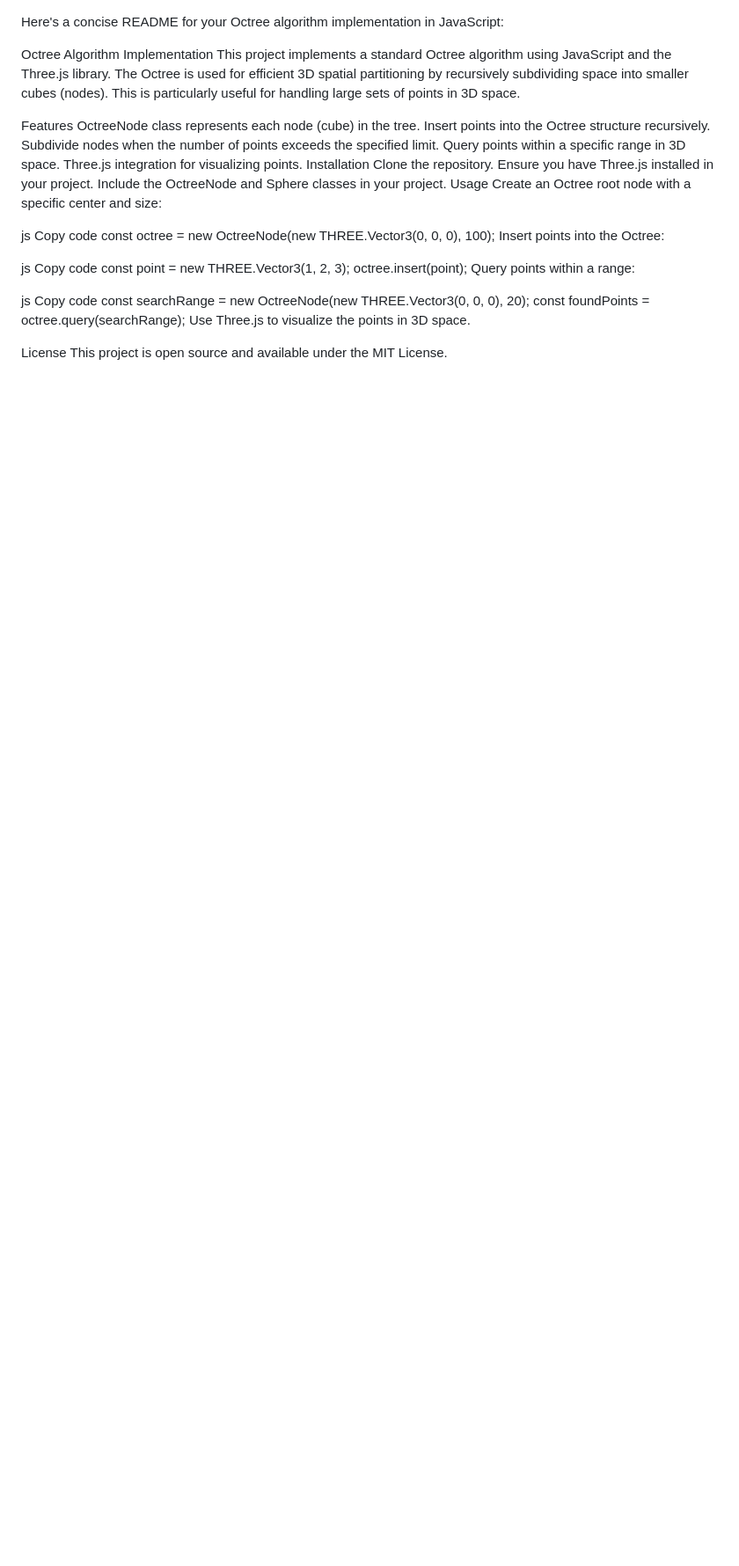
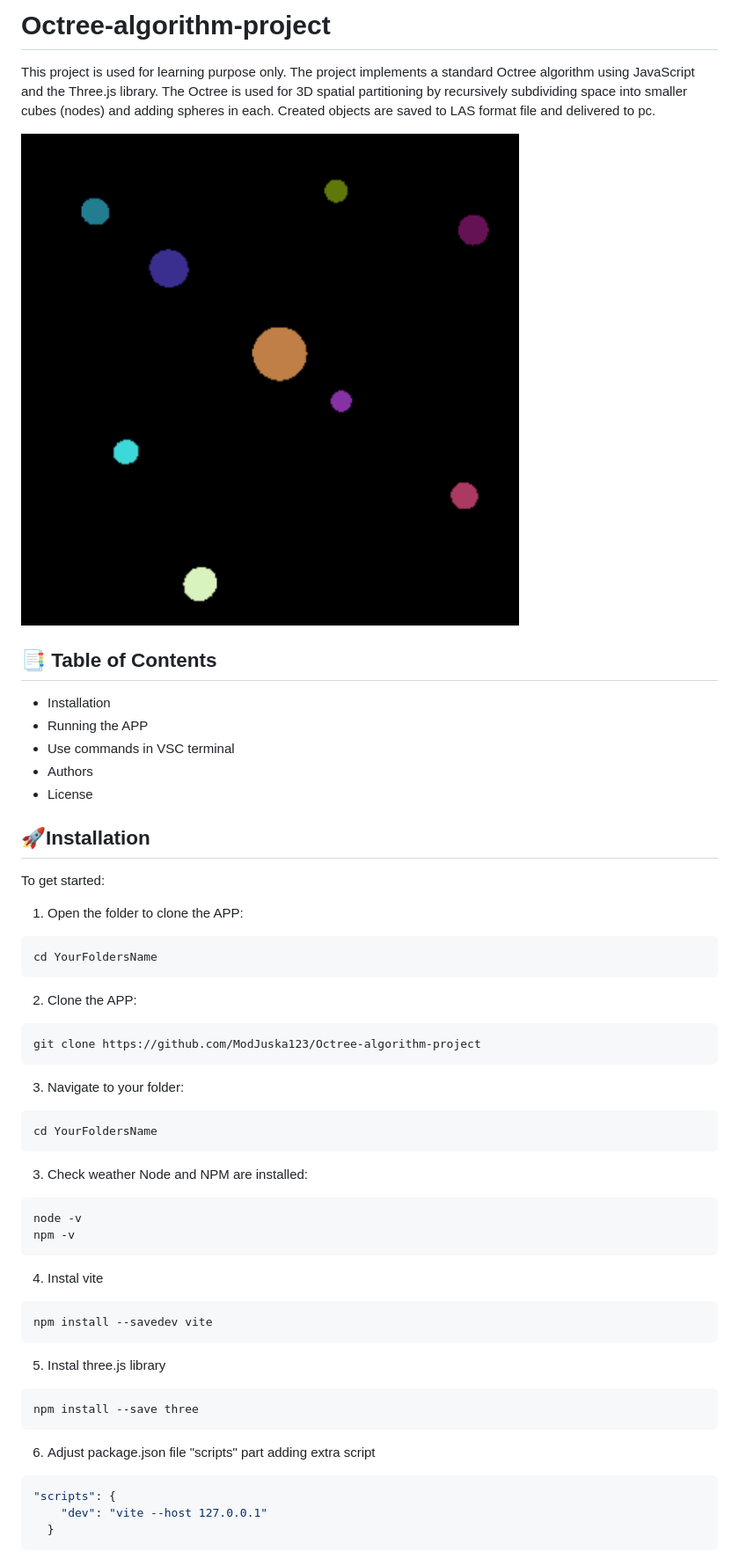
Before and after one commit to ModJuska123/Octree-algorithm-project, a Markdown page: REAME.MD, the part around the change printed below. Shown: that part at 88% size. GitHub-like rendering; pictures changed too: img.png (added); blank space fills up the shorter version.

Commit message:
Update with README.MD

````diff
--- a/REAME.MD
+++ b/REAME.MD
@@ -1,38 +1,54 @@
+# Octree-algorithm-project
 
-Here's a concise README for your Octree algorithm implementation in JavaScript:
+This project is used for learning purpose only. The project implements a standard Octree algorithm using JavaScript and the Three.js library. The Octree is used for 3D spatial partitioning by recursively subdividing space into smaller cubes (nodes) and adding spheres in each. Created objects are saved to LAS format file and delivered to pc.
 
-Octree Algorithm Implementation
-This project implements a standard Octree algorithm using JavaScript and the Three.js library. The Octree is used for efficient 3D spatial partitioning by recursively subdividing space into smaller cubes (nodes). This is particularly useful for handling large sets of points in 3D space.
+![image info](./img.png)
 
-Features
-OctreeNode class represents each node (cube) in the tree.
-Insert points into the Octree structure recursively.
-Subdivide nodes when the number of points exceeds the specified limit.
-Query points within a specific range in 3D space.
-Three.js integration for visualizing points.
-Installation
-Clone the repository.
-Ensure you have Three.js installed in your project.
-Include the OctreeNode and Sphere classes in your project.
-Usage
-Create an Octree root node with a specific center and size:
+## 📑 Table of Contents
+- Installation
+- Running the APP
+- Use commands in VSC terminal
+- Authors
+- License
 
-js
-Copy code
-const octree = new OctreeNode(new THREE.Vector3(0, 0, 0), 100);
-Insert points into the Octree:
+## 🚀Installation
+To get started:
 
-js
-Copy code
-const point = new THREE.Vector3(1, 2, 3);
-octree.insert(point);
-Query points within a range:
+1. Open the folder to clone the APP:
 
-js
-Copy code
-const searchRange = new OctreeNode(new THREE.Vector3(0, 0, 0), 20);
-const foundPoints = octree.query(searchRange);
-Use Three.js to visualize the points in 3D space.
+```powershell
+cd YourFoldersName
+```
 
-License
-This project is open source and available under the MIT License.
+2. Clone the APP:
+
+```powershell
+git clone https://github.com/ModJuska123/Octree-algorithm-project
+```
+
+3. Navigate to your folder:
+```powershell
+cd YourFoldersName
+```
+3. Check weather Node and NPM are installed:
+```powershell
+node -v
+npm -v
+```
+
+4. Instal vite
+```powershell
+npm install --savedev vite
+```
+
+5. Instal three.js library
+```powershell
+npm install --save three
+```
+6. Adjust package.json file "scripts" part adding extra script
+```powershell
+"scripts": {
+    "dev": "vite --host 127.0.0.1"
+  }
+```
+
````
Also changed, not shown: other parts of REAME.MD (+18 -0 lines), 4 other files.
